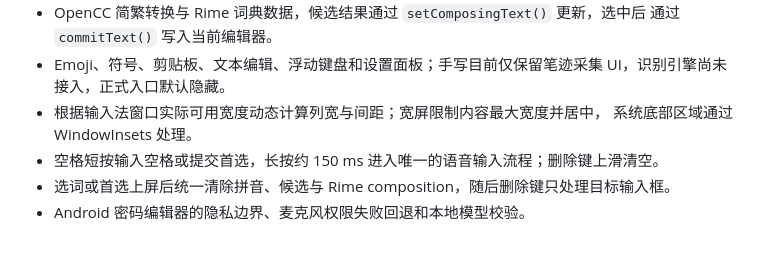
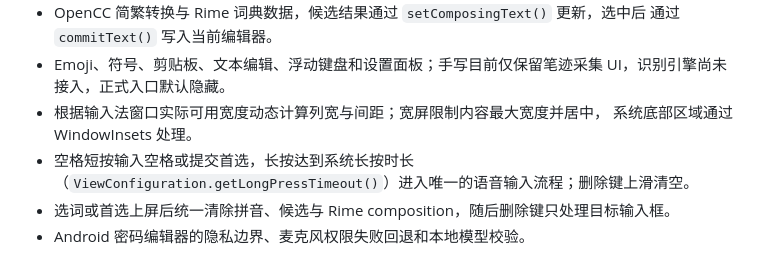
Before and after one commit to Slacker-LLC/openIME, a Markdown page: README.md, the part around the change. Drawn GitHub-style.

Commit message:
docs: align voice hold timing with Android

```diff
--- a/README.md
+++ b/README.md
@@ -36,7 +36,7 @@ InputConnection
 - Emoji、符号、剪贴板、文本编辑、浮动键盘和设置面板；手写目前仅保留笔迹采集 UI，识别引擎尚未接入，正式入口默认隐藏。
 - 根据输入法窗口实际可用宽度动态计算列宽与间距；宽屏限制内容最大宽度并居中，
   系统底部区域通过 WindowInsets 处理。
-- 空格短按输入空格或提交首选，长按约 150 ms 进入唯一的语音输入流程；删除键上滑清空。
+- 空格短按输入空格或提交首选，长按达到系统长按时长（`ViewConfiguration.getLongPressTimeout()`）进入唯一的语音输入流程；删除键上滑清空。
 - 选词或首选上屏后统一清除拼音、候选与 Rime composition，随后删除键只处理目标输入框。
 - Android 密码编辑器的隐私边界、麦克风权限失败回退和本地模型校验。
 
```
